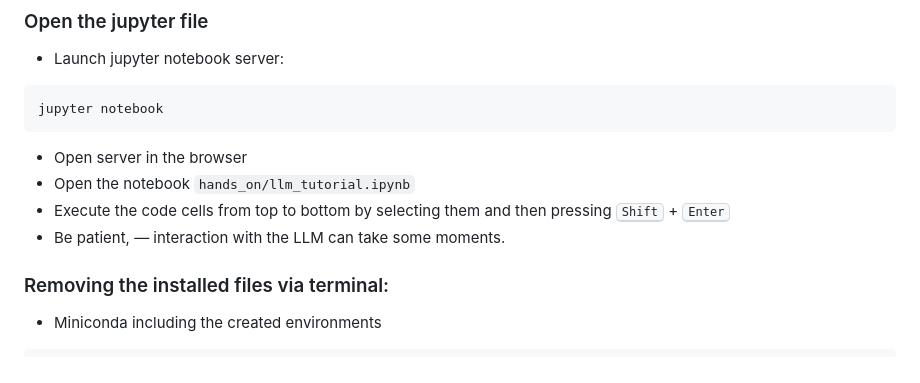
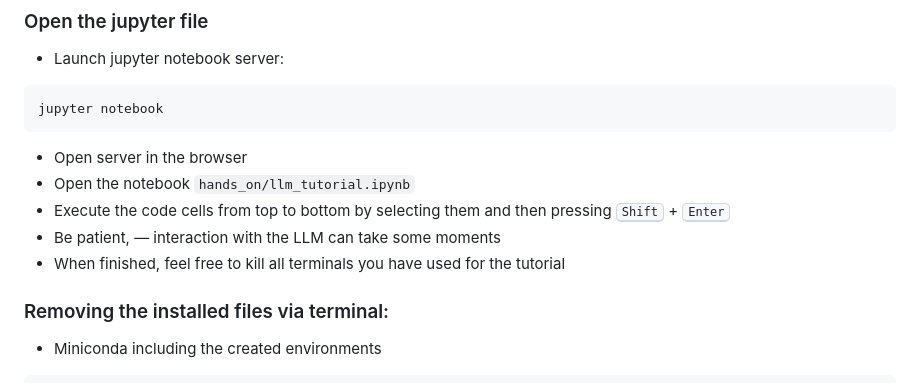
Before and after one commit to sebastian-gerdes/stammzelltisch_2024_04_16, a Markdown page: README.md, the part around the change. Rendered like a GitHub page.

```diff
--- a/README.md
+++ b/README.md
@@ -67,7 +67,8 @@ jupyter notebook
 * Open server in the browser
 * Open the notebook `hands_on/llm_tutorial.ipynb`
 * Execute the code cells from top to bottom by selecting them and then pressing <kbd>Shift</kbd> + <kbd>Enter</kbd>
-* Be patient, — interaction with the LLM can take some moments.
+* Be patient, — interaction with the LLM can take some moments
+* When finished, feel free to kill all terminals you have used for the tutorial
 
 ### Removing the installed files via terminal:
 * Miniconda including the created environments
```
